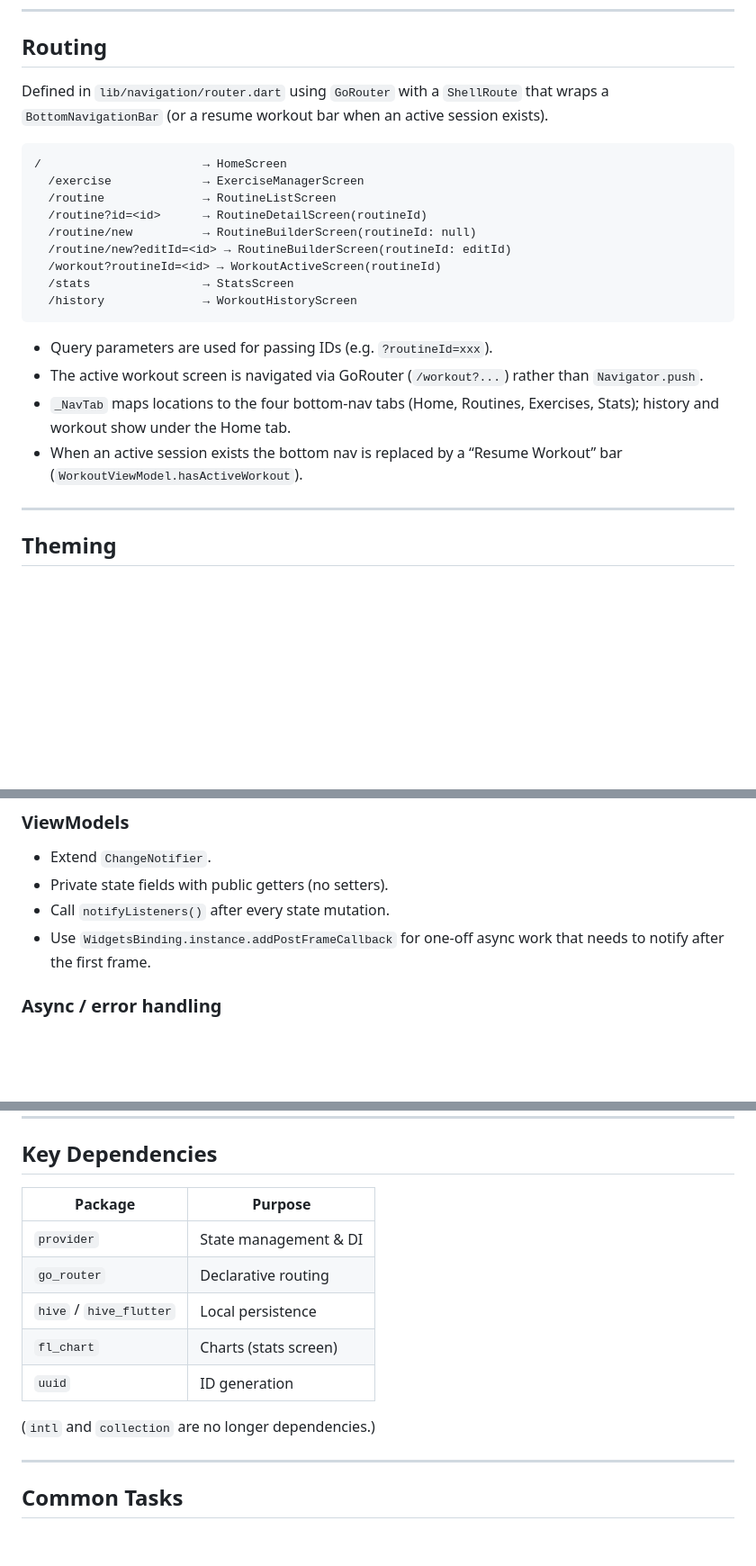
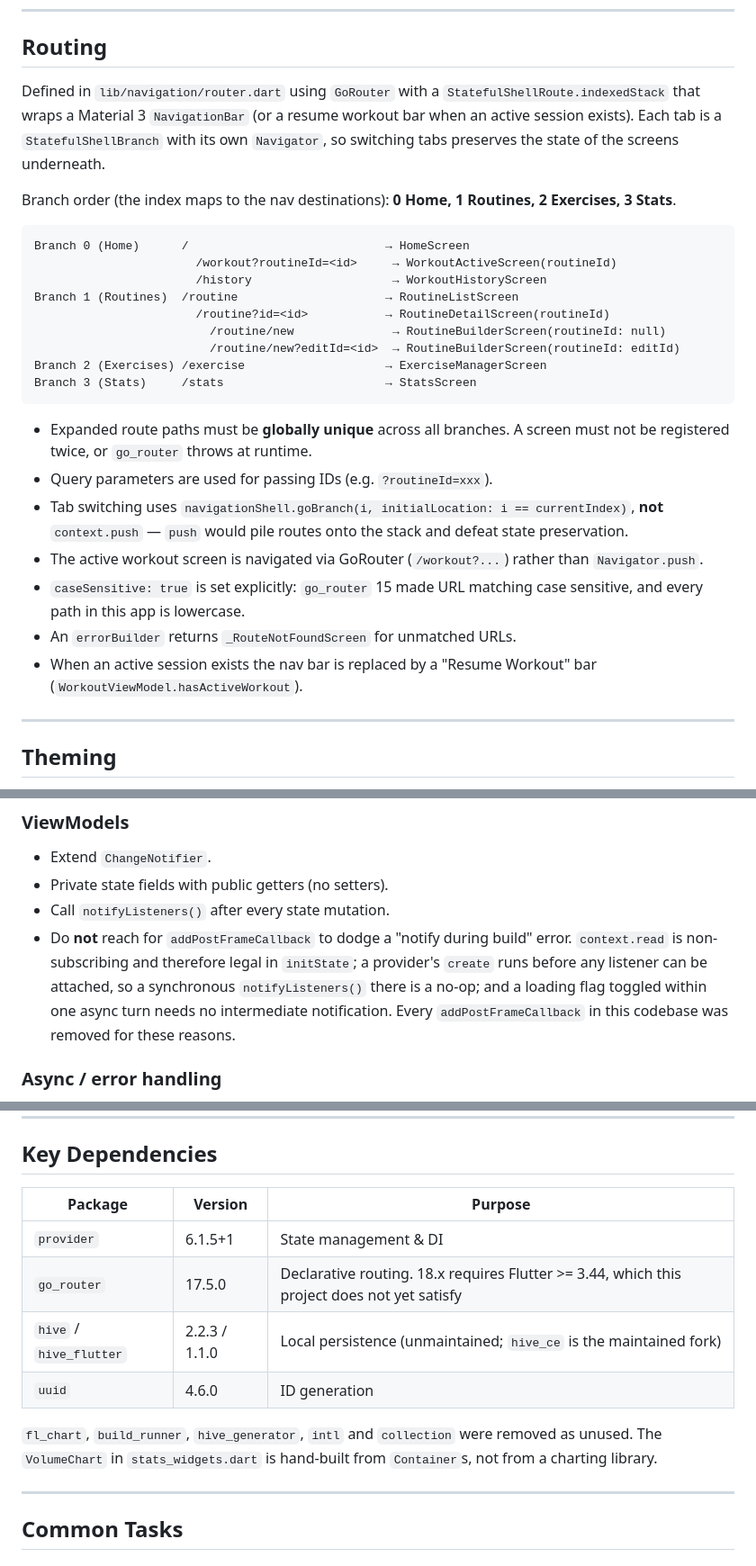
Before and after one commit to ImLuCz/workout-tracker-app, a Markdown page: AGENTS.md, 3 parts joined by grey strips. Shown at 90% size. GitHub-like rendering; blank space fills up the shorter version.

Commit message:
docs: update AGENTS.md for the dependency cleanup and router rewrite
The routing section still described a ShellRoute with a
BottomNavigationBar and a _NavTab location enum, all of which are gone.
It also credited fl_chart with rendering the stats chart, and listed
build_runner, hive_generator, intl and collection as live dependencies.
The ViewModel convention recommended addPostFrameCallback for work that
does not actually need deferring, which is how six of them ended up in
the codebase.

````diff
--- a/AGENTS.md
+++ b/AGENTS.md
@@ -123,24 +123,36 @@ All models are **immutable** with `const` constructors and `copyWith` methods.
 
 ## Routing
 
-Defined in `lib/navigation/router.dart` using `GoRouter` with a `ShellRoute` that wraps a `BottomNavigationBar` (or a resume workout bar when an active session exists).
+Defined in `lib/navigation/router.dart` using `GoRouter` with a `StatefulShellRoute.indexedStack`
+that wraps a Material 3 `NavigationBar` (or a resume workout bar when an active session exists).
+Each tab is a `StatefulShellBranch` with its own `Navigator`, so switching tabs preserves the state
+of the screens underneath.
+
+Branch order (the index maps to the nav destinations): **0 Home, 1 Routines, 2 Exercises, 3 Stats**.
 
 ```
-/                       → HomeScreen
-  /exercise             → ExerciseManagerScreen
-  /routine              → RoutineListScreen
-  /routine?id=<id>      → RoutineDetailScreen(routineId)
-  /routine/new          → RoutineBuilderScreen(routineId: null)
-  /routine/new?editId=<id> → RoutineBuilderScreen(routineId: editId)
-  /workout?routineId=<id> → WorkoutActiveScreen(routineId)
-  /stats                → StatsScreen
-  /history              → WorkoutHistoryScreen
+Branch 0 (Home)      /                            → HomeScreen
+                       /workout?routineId=<id>     → WorkoutActiveScreen(routineId)
+                       /history                    → WorkoutHistoryScreen
+Branch 1 (Routines)  /routine                     → RoutineListScreen
+                       /routine?id=<id>           → RoutineDetailScreen(routineId)
+                         /routine/new              → RoutineBuilderScreen(routineId: null)
+                         /routine/new?editId=<id>  → RoutineBuilderScreen(routineId: editId)
+Branch 2 (Exercises) /exercise                    → ExerciseManagerScreen
+Branch 3 (Stats)     /stats                       → StatsScreen
 ```
 
+- Expanded route paths must be **globally unique** across all branches. A screen must not be
+  registered twice, or `go_router` throws at runtime.
 - Query parameters are used for passing IDs (e.g. `?routineId=xxx`).
+- Tab switching uses `navigationShell.goBranch(i, initialLocation: i == currentIndex)`, **not**
+  `context.push` — `push` would pile routes onto the stack and defeat state preservation.
 - The active workout screen is navigated via GoRouter (`/workout?...`) rather than `Navigator.push`.
-- `_NavTab` maps locations to the four bottom-nav tabs (Home, Routines, Exercises, Stats); history and workout show under the Home tab.
-- When an active session exists the bottom nav is replaced by a “Resume Workout” bar (`WorkoutViewModel.hasActiveWorkout`).
+- `caseSensitive: true` is set explicitly: `go_router` 15 made URL matching case sensitive, and
+  every path in this app is lowercase.
+- An `errorBuilder` returns `_RouteNotFoundScreen` for unmatched URLs.
+- When an active session exists the nav bar is replaced by a "Resume Workout" bar
+  (`WorkoutViewModel.hasActiveWorkout`).
 
 ---
 
@@ -175,7 +187,11 @@ Theme is defined in `lib/ui/core/theme.dart` as two `ThemeData` objects (`lightT
 - Extend `ChangeNotifier`.
 - Private state fields with public getters (no setters).
 - Call `notifyListeners()` after every state mutation.
-- Use `WidgetsBinding.instance.addPostFrameCallback` for one-off async work that needs to notify after the first frame.
+- Do **not** reach for `addPostFrameCallback` to dodge a "notify during build" error. `context.read`
+  is non-subscribing and therefore legal in `initState`; a provider's `create` runs before any
+  listener can be attached, so a synchronous `notifyListeners()` there is a no-op; and a loading
+  flag toggled within one async turn needs no intermediate notification. Every `addPostFrameCallback`
+  in this codebase was removed for these reasons.
 
 ### Async / error handling
 - Use `try/catch/finally` with `notifyListeners()` in `finally`.
@@ -205,15 +221,15 @@ Theme is defined in `lib/ui/core/theme.dart` as two `ThemeData` objects (`lightT
 
 ## Key Dependencies
 
-| Package | Purpose |
-|---|---|
-| `provider` | State management & DI |
-| `go_router` | Declarative routing |
-| `hive` / `hive_flutter` | Local persistence |
-| `fl_chart` | Charts (stats screen) |
-| `uuid` | ID generation |
+| Package | Version | Purpose |
+|---|---|---|
+| `provider` | 6.1.5+1 | State management & DI |
+| `go_router` | 17.5.0 | Declarative routing. 18.x requires Flutter >= 3.44, which this project does not yet satisfy |
+| `hive` / `hive_flutter` | 2.2.3 / 1.1.0 | Local persistence (unmaintained; `hive_ce` is the maintained fork) |
+| `uuid` | 4.6.0 | ID generation |
 
-(`intl` and `collection` are no longer dependencies.)
+`fl_chart`, `build_runner`, `hive_generator`, `intl` and `collection` were removed as unused. The
+`VolumeChart` in `stats_widgets.dart` is hand-built from `Container`s, not from a charting library.
 
 ---
 
````
Also changed, not shown: other parts of AGENTS.md (+26 -5 lines).
